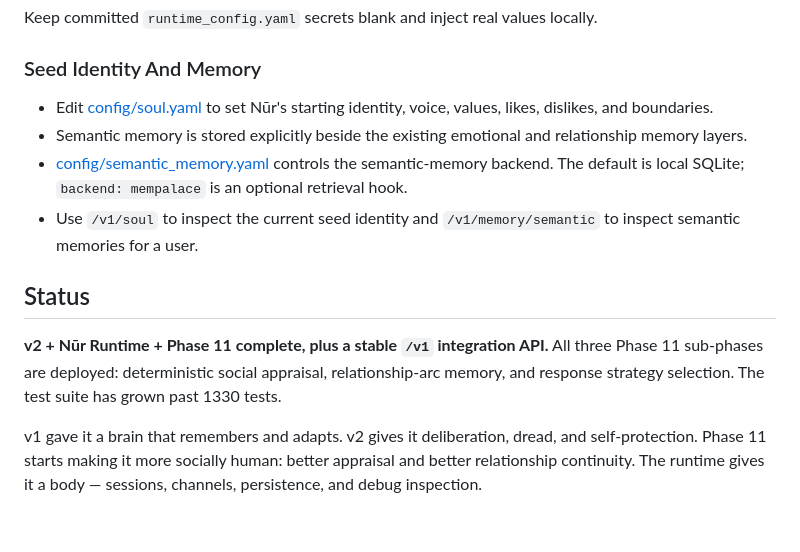
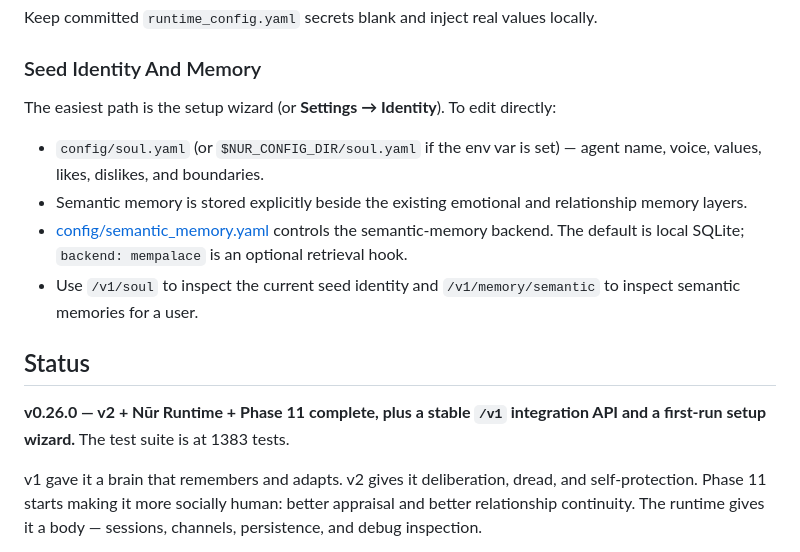
Before and after one commit to balfiky/nur, a Markdown page: README.md, the part around one of its changes. Rendered like a GitHub page; blank space fills up the shorter version.

```diff
--- a/README.md
+++ b/README.md
@@ -98,14 +127,16 @@ Keep committed `runtime_config.yaml` secrets blank and inject real values locall
 
 ### Seed Identity And Memory
 
-- Edit [config/soul.yaml](config/soul.yaml) to set Nūr's starting identity, voice, values, likes, dislikes, and boundaries.
+The easiest path is the setup wizard (or **Settings → Identity**). To edit directly:
+
+- `config/soul.yaml` (or `$NUR_CONFIG_DIR/soul.yaml` if the env var is set) — agent name, voice, values, likes, dislikes, and boundaries.
 - Semantic memory is stored explicitly beside the existing emotional and relationship memory layers.
 - [config/semantic_memory.yaml](config/semantic_memory.yaml) controls the semantic-memory backend. The default is local SQLite; `backend: mempalace` is an optional retrieval hook.
 - Use `/v1/soul` to inspect the current seed identity and `/v1/memory/semantic` to inspect semantic memories for a user.
 
 ## Status
 
-**v2 + Nūr Runtime + Phase 11 complete, plus a stable `/v1` integration API.** All three Phase 11 sub-phases are deployed: deterministic social appraisal, relationship-arc memory, and response strategy selection. The test suite has grown past 1330 tests.
+**v0.26.0 — v2 + Nūr Runtime + Phase 11 complete, plus a stable `/v1` integration API and a first-run setup wizard.** The test suite is at 1383 tests.
 
 v1 gave it a brain that remembers and adapts.
 v2 gives it deliberation, dread, and self-protection.
```
Also changed, not shown: other parts of README.md (+34 -5 lines), docs/DEPLOYMENT_AND_ADMIN.md (+61 -6 lines).
